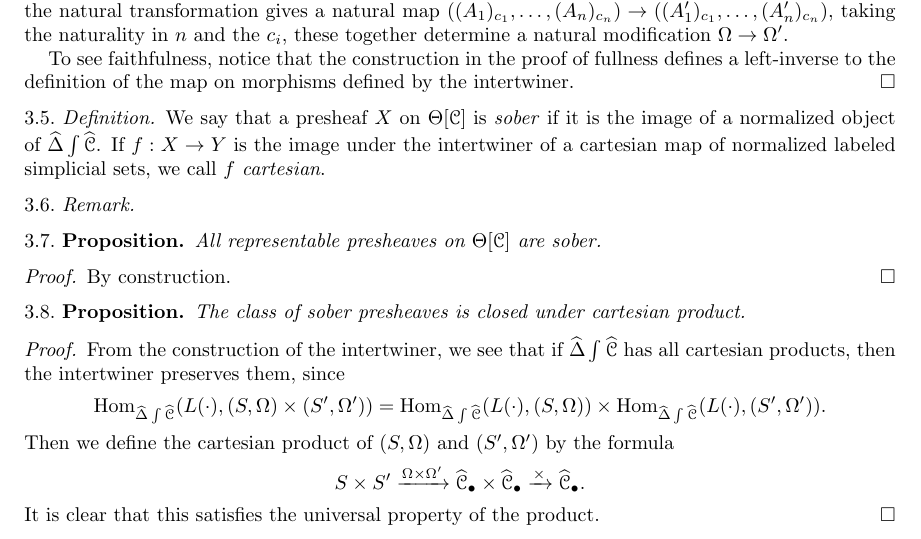
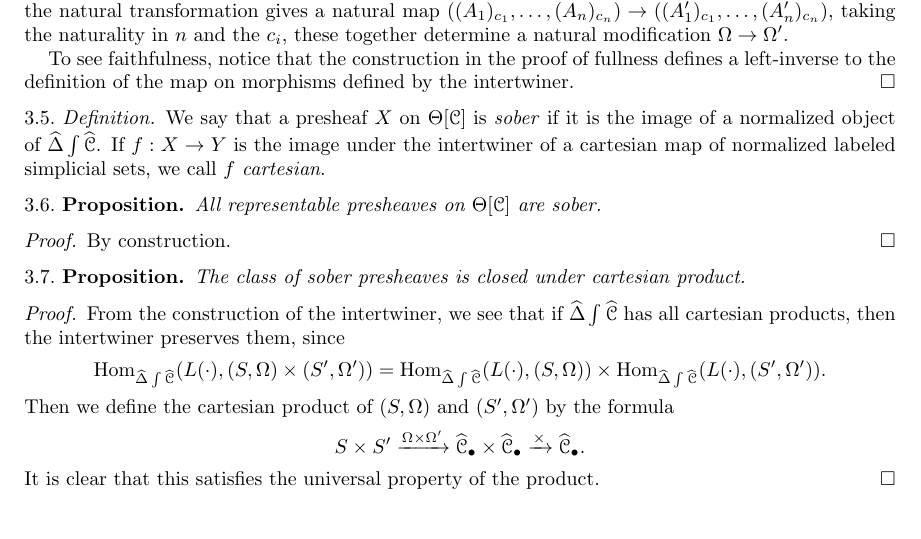
Before and after one commit to fpqc/enrichedcoherent, a LaTeX paper (enrichedcoherent.tex): part of page 5 of 31, cut so that both start at the same text. Compiled offline with pdfLaTeX.

Commit message:
Empty remark deleted

```diff
--- a/enrichedcoherent.tex
+++ b/enrichedcoherent.tex
@@ -308,9 +308,6 @@ The other main kind of pathology, shared with the full subcategory \(\Delta \int
 
 \begin{defn} We say that a presheaf \(X\) on \(\Theta[\C]\) is \emph{sober} if it is the image of a normalized object of \(\psh{\Delta}\int \psh{\C}\). If \(f:X\to Y\) is the image under the intertwiner of a cartesian map of normalized labeled simplicial sets, we call \(f\) \emph{cartesian}.
 \end{defn}
-
-\begin{rem}
-\end{rem}
 
 \begin{prop} All representable presheaves on \(\Theta[\C]\) are sober.
 \end{prop}
```
Also changed, not shown: enrichedcoherent.pdf.
